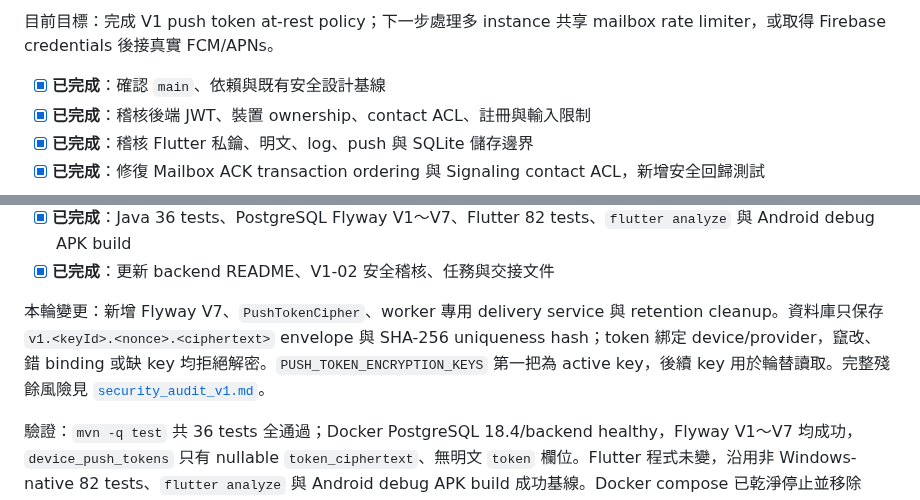
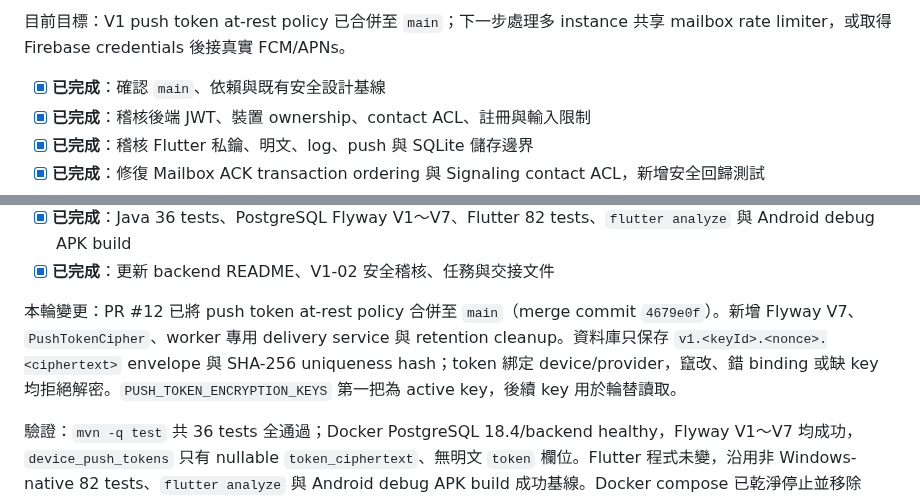
Before and after one commit to leezxt/p2p-chat, a Markdown page: docs/handoff_checklist.md, 2 parts joined by grey strips. Rendered like a GitHub page.

Commit message:
Record push token security handoff

```diff
--- a/docs/handoff_checklist.md
+++ b/docs/handoff_checklist.md
@@ -16,5 +16,5 @@
 
-目前目標：完成 V1 push token at-rest policy；下一步處理多 instance 共享 mailbox rate limiter，或取得 Firebase credentials 後接真實 FCM/APNs。
+目前目標：V1 push token at-rest policy 已合併至 `main`；下一步處理多 instance 共享 mailbox rate limiter，或取得 Firebase credentials 後接真實 FCM/APNs。
 
 - [x] **已完成**：確認 `main`、依賴與既有安全設計基線
 - [x] **已完成**：稽核後端 JWT、裝置 ownership、contact ACL、註冊與輸入限制
@@ -29,7 +29,7 @@
 - [x] **已完成**：Java 36 tests、PostgreSQL Flyway V1～V7、Flutter 82 tests、`flutter analyze` 與 Android debug APK build
 - [x] **已完成**：更新 backend README、V1-02 安全稽核、任務與交接文件
 
-本輪變更：新增 Flyway V7、`PushTokenCipher`、worker 專用 delivery service 與 retention cleanup。資料庫只保存 `v1.<keyId>.<nonce>.<ciphertext>` envelope 與 SHA-256 uniqueness hash；token 綁定 device/provider，竄改、錯 binding 或缺 key 均拒絕解密。`PUSH_TOKEN_ENCRYPTION_KEYS` 第一把為 active key，後續 key 用於輪替讀取。完整殘餘風險見 [`security_audit_v1.md`](security_audit_v1.md)。
+本輪變更：PR #12 已將 push token at-rest policy 合併至 `main`（merge commit `4679e0f`）。新增 Flyway V7、`PushTokenCipher`、worker 專用 delivery service 與 retention cleanup。資料庫只保存 `v1.<keyId>.<nonce>.<ciphertext>` envelope 與 SHA-256 uniqueness hash；token 綁定 device/provider，竄改、錯 binding 或缺 key 均拒絕解密。`PUSH_TOKEN_ENCRYPTION_KEYS` 第一把為 active key，後續 key 用於輪替讀取。
 
 驗證：`mvn -q test` 共 36 tests 全通過；Docker PostgreSQL 18.4/backend healthy，Flyway V1～V7 均成功，`device_push_tokens` 只有 nullable `token_ciphertext`、無明文 `token` 欄位。Flutter 程式未變，沿用非 Windows-native 82 tests、`flutter analyze` 與 Android debug APK build 成功基線。Docker compose 已乾淨停止並移除 containers/network，保留 PostgreSQL volume；本輪未啟動 AVD。
 
```
Also changed, not shown: other parts of docs/handoff_checklist.md (+1 -1 lines).
